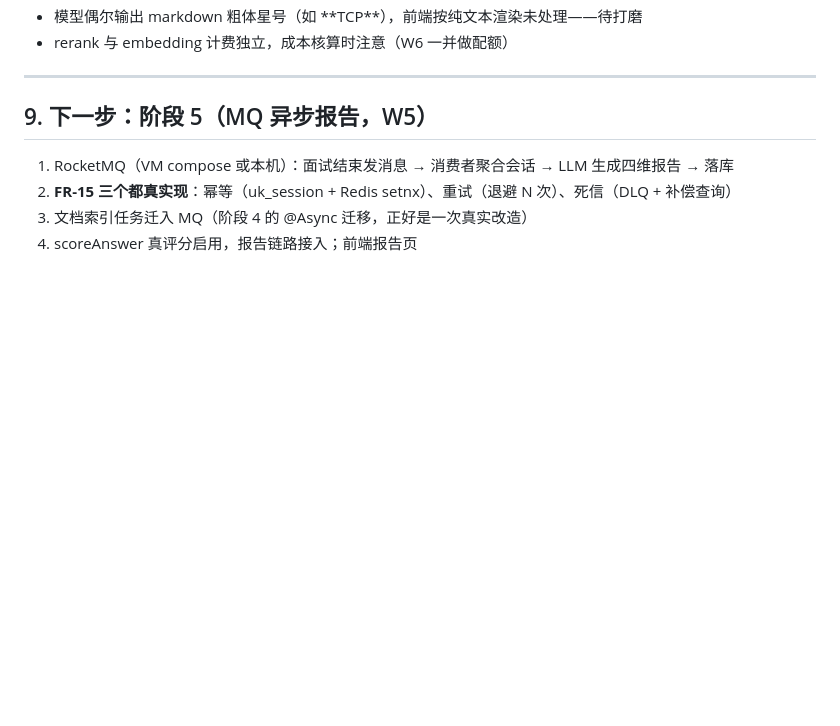
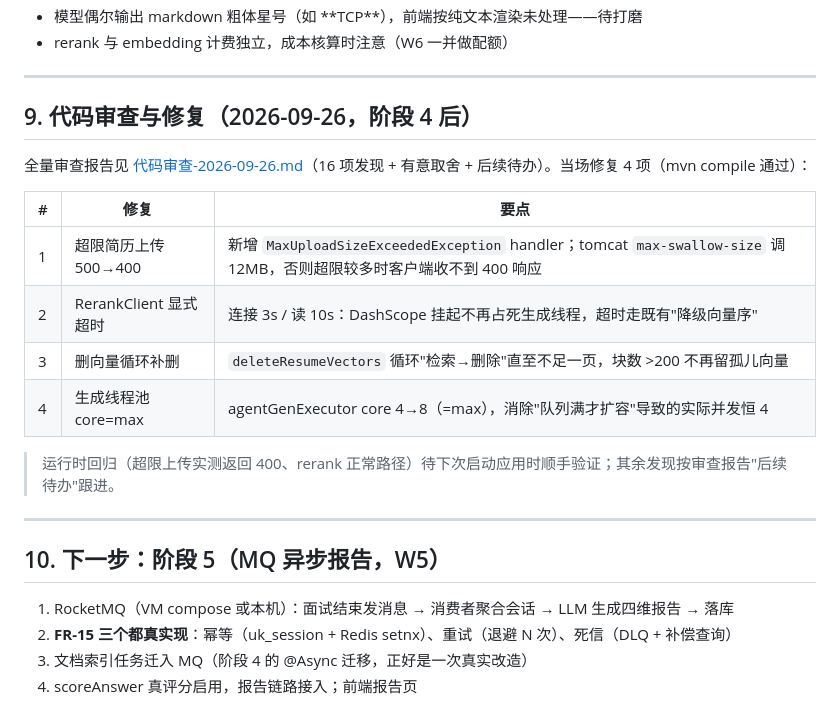
Before and after one commit to RockSugar123/ai-interviewer, a Markdown page: docs/STATUS.md, the part around the change. GitHub-like rendering; blank space fills up the shorter version.

Commit message:
docs：代码审查报告（阶段4后全量审查，16项发现+后续待办）+ STATUS 补录

```diff
--- a/docs/STATUS.md
+++ b/docs/STATUS.md
@@ -238,7 +238,22 @@ java -jar target/ai-interviewer-0.1.0-SNAPSHOT.jar
 
 ---
 
-## 9. 下一步：阶段 5（MQ 异步报告，W5）
+## 9. 代码审查与修复（2026-09-26，阶段 4 后）
+
+全量审查报告见 [代码审查-2026-09-26.md](./代码审查-2026-09-26.md)（16 项发现 + 有意取舍 + 后续待办）。当场修复 4 项（mvn compile 通过）：
+
+| # | 修复 | 要点 |
+|---|---|---|
+| 1 | 超限简历上传 500→400 | 新增 `MaxUploadSizeExceededException` handler；tomcat `max-swallow-size` 调 12MB，否则超限较多时客户端收不到 400 响应 |
+| 2 | RerankClient 显式超时 | 连接 3s / 读 10s：DashScope 挂起不再占死生成线程，超时走既有"降级向量序" |
+| 3 | 删向量循环补删 | `deleteResumeVectors` 循环"检索→删除"直至不足一页，块数 >200 不再留孤儿向量 |
+| 4 | 生成线程池 core=max | agentGenExecutor core 4→8（=max），消除"队列满才扩容"导致的实际并发恒 4 |
+
+> 运行时回归（超限上传实测返回 400、rerank 正常路径）待下次启动应用时顺手验证；其余发现按审查报告"后续待办"跟进。
+
+---
+
+## 10. 下一步：阶段 5（MQ 异步报告，W5）
 
 1. RocketMQ（VM compose 或本机）：面试结束发消息 → 消费者聚合会话 → LLM 生成四维报告 → 落库
 2. **FR-15 三个都真实现**：幂等（uk_session + Redis setnx）、重试（退避 N 次）、死信（DLQ + 补偿查询）
```
Also changed, not shown: docs/代码审查-2026-09-26.md (added, +76 -0 lines).
